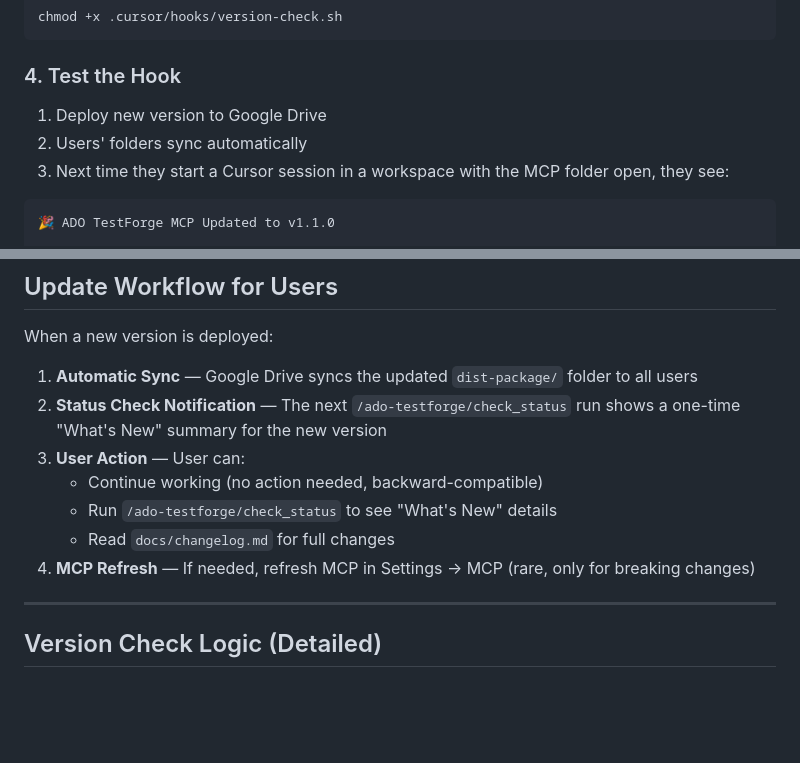
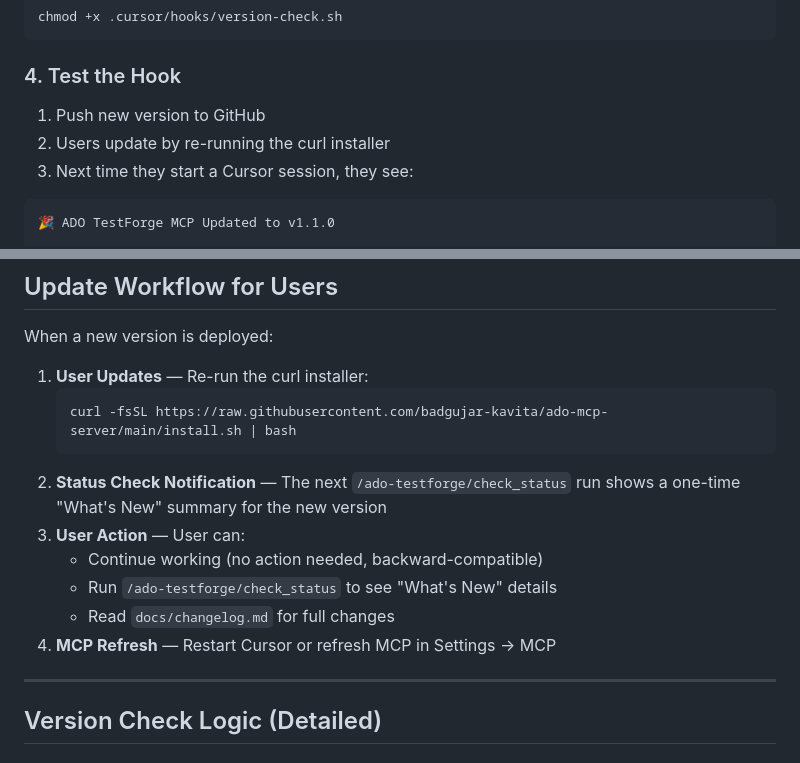
Before and after one commit to badgujar-kavita/ado-mcp-server, a Markdown page: docs/version-notification-strategy.md, 2 parts joined by grey strips. GitHub-like rendering; blank space fills up the shorter version.

````diff
--- a/docs/version-notification-strategy.md
+++ b/docs/version-notification-strategy.md
@@ -176,9 +176,9 @@ chmod +x .cursor/hooks/version-check.sh
 
 ### 4. Test the Hook
 
-1. Deploy new version to Google Drive
-2. Users' folders sync automatically
-3. Next time they start a Cursor session in a workspace with the MCP folder open, they see:
+1. Push new version to GitHub
+2. Users update by re\-running the curl installer
+3. Next time they start a Cursor session, they see:
 
 ```
 🎉 ADO TestForge MCP Updated to v1.1.0
@@ -281,13 +281,16 @@ Status: ✓ Ready
 
 When a new version is deployed:
 
-1. **Automatic Sync** — Google Drive syncs the updated `dist-package/` folder to all users
-2. **Status Check Notification** — The next `/ado-testforge/check_status` run shows a one-time "What's New" summary for the new version
+1. **User Updates** — Re\-run the curl installer:
+   ```bash
+   curl -fsSL https://raw.githubusercontent.com/badgujar-kavita/ado-mcp-server/main/install.sh | bash
+   ```
+2. **Status Check Notification** — The next `/ado-testforge/check_status` run shows a one\-time "What's New" summary for the new version
 3. **User Action** — User can:
-   - Continue working (no action needed, backward-compatible)
-   - Run `/ado-testforge/check_status` to see "What's New" details
-   - Read `docs/changelog.md` for full changes
-4. **MCP Refresh** — If needed, refresh MCP in Settings → MCP (rare, only for breaking changes)
+   * Continue working (no action needed, backward\-compatible)
+   * Run `/ado-testforge/check_status` to see "What's New" details
+   * Read `docs/changelog.md` for full changes
+4. **MCP Refresh** — Restart Cursor or refresh MCP in Settings → MCP
 
 ---
 
````
Also changed, not shown: docs/implementation.md (+1 -1 lines), docs/testing-guide.md (+25 -30 lines).
